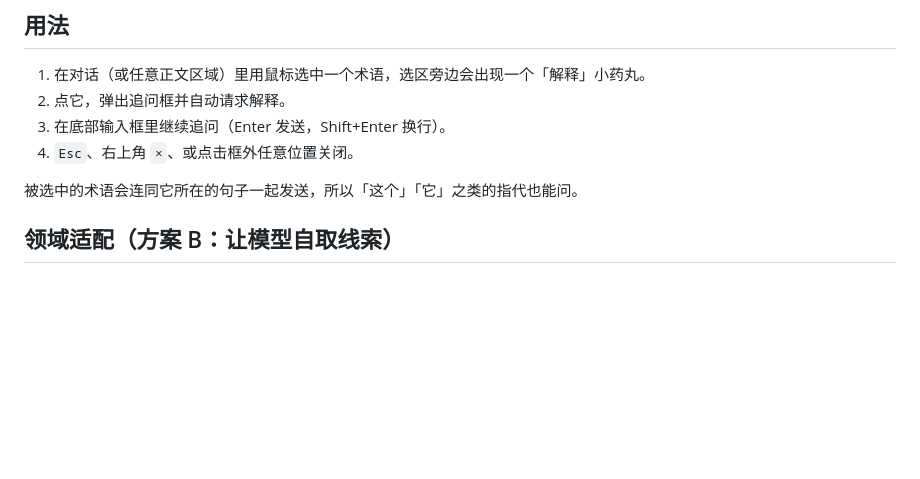
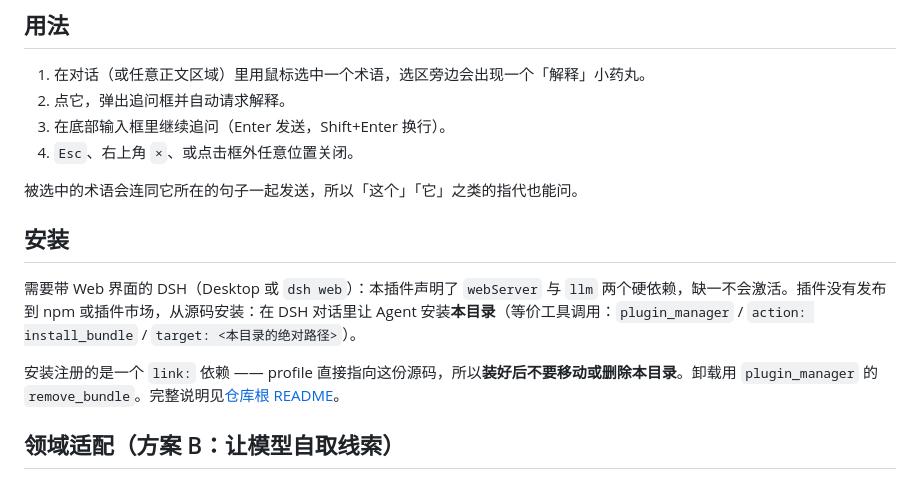
Before and after one commit to ashz555/dsh-term-glossary, a Markdown page: dsh-term-glossary/README.md, the part around the change. Rendered like a GitHub page; blank space fills up the shorter version.

Commit message:
docs: add install and uninstall notes to the plugin README
Adds the hard dependencies (webServer + llm), the correct Agent-side install_bundle form, the link: consequence that the directory must not move, remove_bundle for uninstall, and a pointer to the repository README.

```diff
--- a/dsh-term-glossary/README.md
+++ b/dsh-term-glossary/README.md
@@ -10,6 +10,12 @@
 4. `Esc`、右上角 `×`、或点击框外任意位置关闭。
 
 被选中的术语会连同它所在的句子一起发送，所以「这个」「它」之类的指代也能问。
+
+## 安装
+
+需要带 Web 界面的 DSH（Desktop 或 `dsh web`）：本插件声明了 `webServer` 与 `llm` 两个硬依赖，缺一不会激活。插件没有发布到 npm 或插件市场，从源码安装：在 DSH 对话里让 Agent 安装**本目录**（等价工具调用：`plugin_manager` / `action: install_bundle` / `target: <本目录的绝对路径>`）。
+
+安装注册的是一个 `link:` 依赖 —— profile 直接指向这份源码，所以**装好后不要移动或删除本目录**。卸载用 `plugin_manager` 的 `remove_bundle`。完整说明见[仓库根 README](https://github.com/ashz555/dsh-term-glossary#安装)。
 
 ## 领域适配（方案 B：让模型自取线索）
 
```
